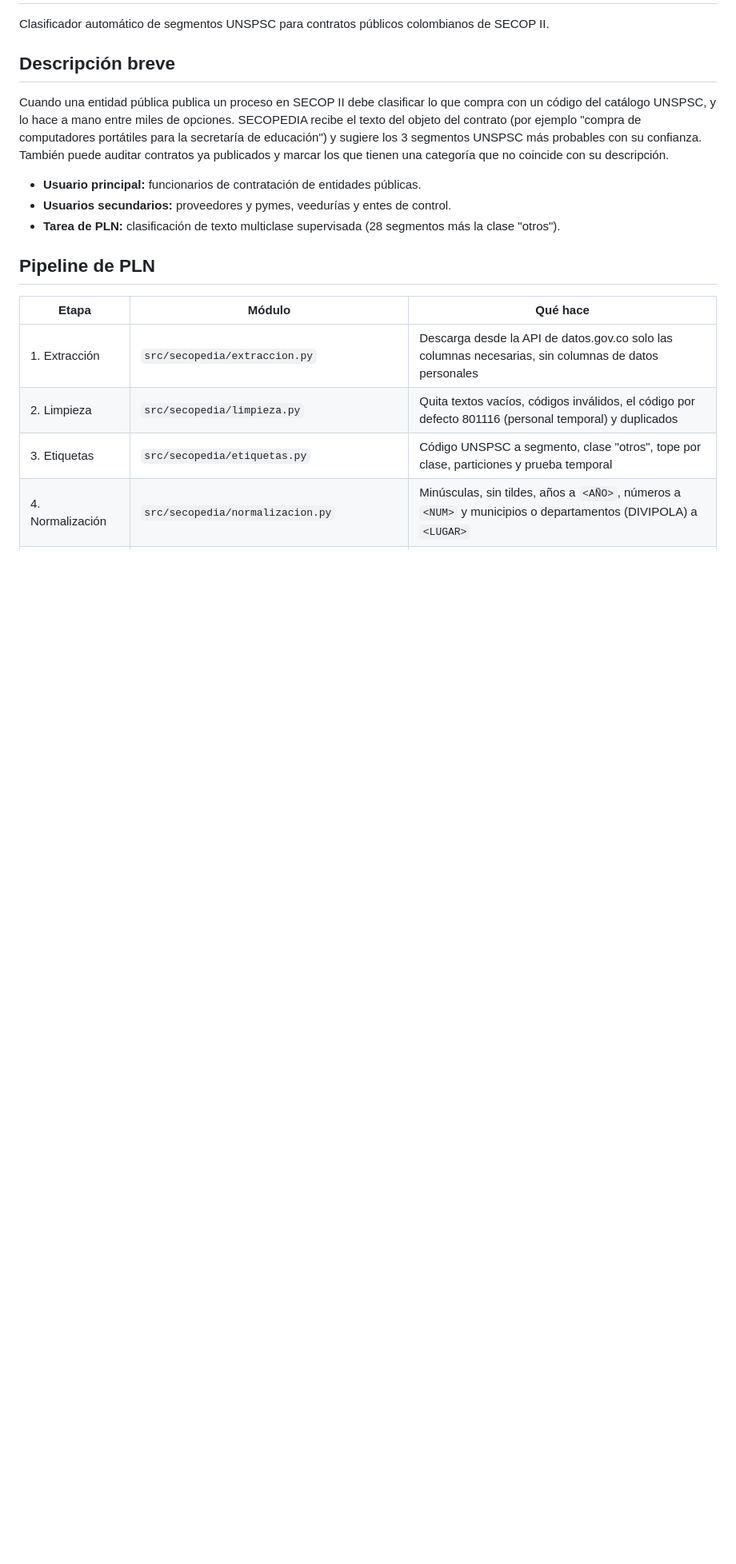
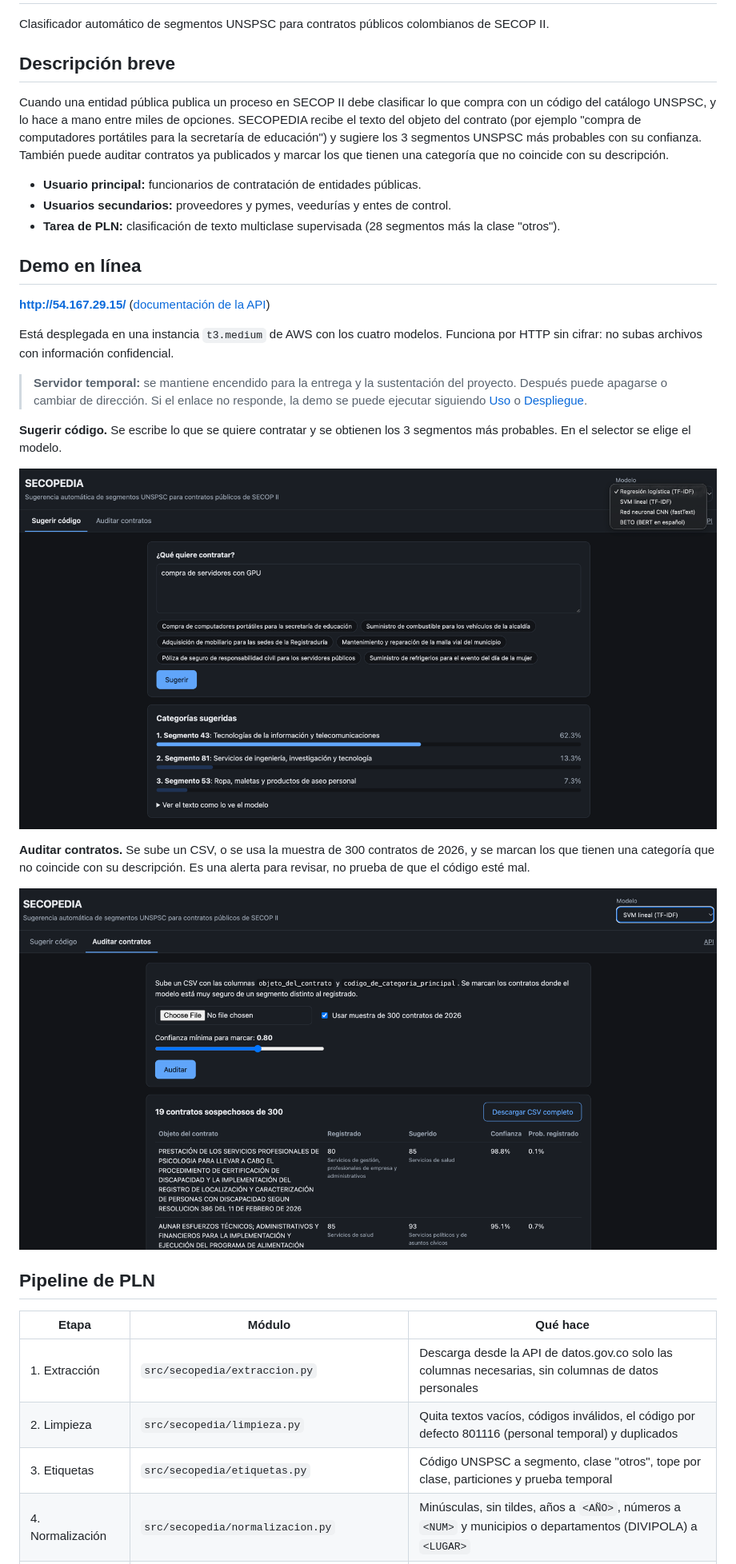
Before and after one commit to crissebasbol/nlp-course, a Markdown page: proyecto/README.md, the part around one of its changes. Shown at 80% size. Rendered like a GitHub page; pictures changed too: proyecto/docs/demo/auditar.png (added), proyecto/docs/demo/sugerir.png (added); blank space fills up the shorter version.

Commit message:
Proyecto: README con la demo en línea y capturas

```diff
--- a/proyecto/README.md
+++ b/proyecto/README.md
@@ -9,6 +9,22 @@ Cuando una entidad pública publica un proceso en SECOP II debe clasificar lo qu
 - **Usuario principal:** funcionarios de contratación de entidades públicas.
 - **Usuarios secundarios:** proveedores y pymes, veedurías y entes de control.
 - **Tarea de PLN:** clasificación de texto multiclase supervisada (28 segmentos más la clase "otros").
+
+## Demo en línea
+
+**http://54.167.29.15/** ([documentación de la API](http://54.167.29.15/docs))
+
+Está desplegada en una instancia `t3.medium` de AWS con los cuatro modelos. Funciona por HTTP sin cifrar: no subas archivos con información confidencial.
+
+> **Servidor temporal:** se mantiene encendido para la entrega y la sustentación del proyecto. Después puede apagarse o cambiar de dirección. Si el enlace no responde, la demo se puede ejecutar siguiendo [Uso](#uso) o [Despliegue](#despliegue).
+
+**Sugerir código.** Se escribe lo que se quiere contratar y se obtienen los 3 segmentos más probables. En el selector se elige el modelo.
+
+![Modo Sugerir: "compra de servidores con GPU" con regresión logística sugiere el segmento 43 con 62,3%](docs/demo/sugerir.png)
+
+**Auditar contratos.** Se sube un CSV, o se usa la muestra de 300 contratos de 2026, y se marcan los que tienen una categoría que no coincide con su descripción. Es una alerta para revisar, no prueba de que el código esté mal.
+
+![Modo Auditar: la SVM lineal marca 19 de 300 contratos de 2026 con confianza mínima de 0,80](docs/demo/auditar.png)
 
 ## Pipeline de PLN
 
```
Also changed, not shown: other parts of proyecto/README.md (+3 -2 lines).
